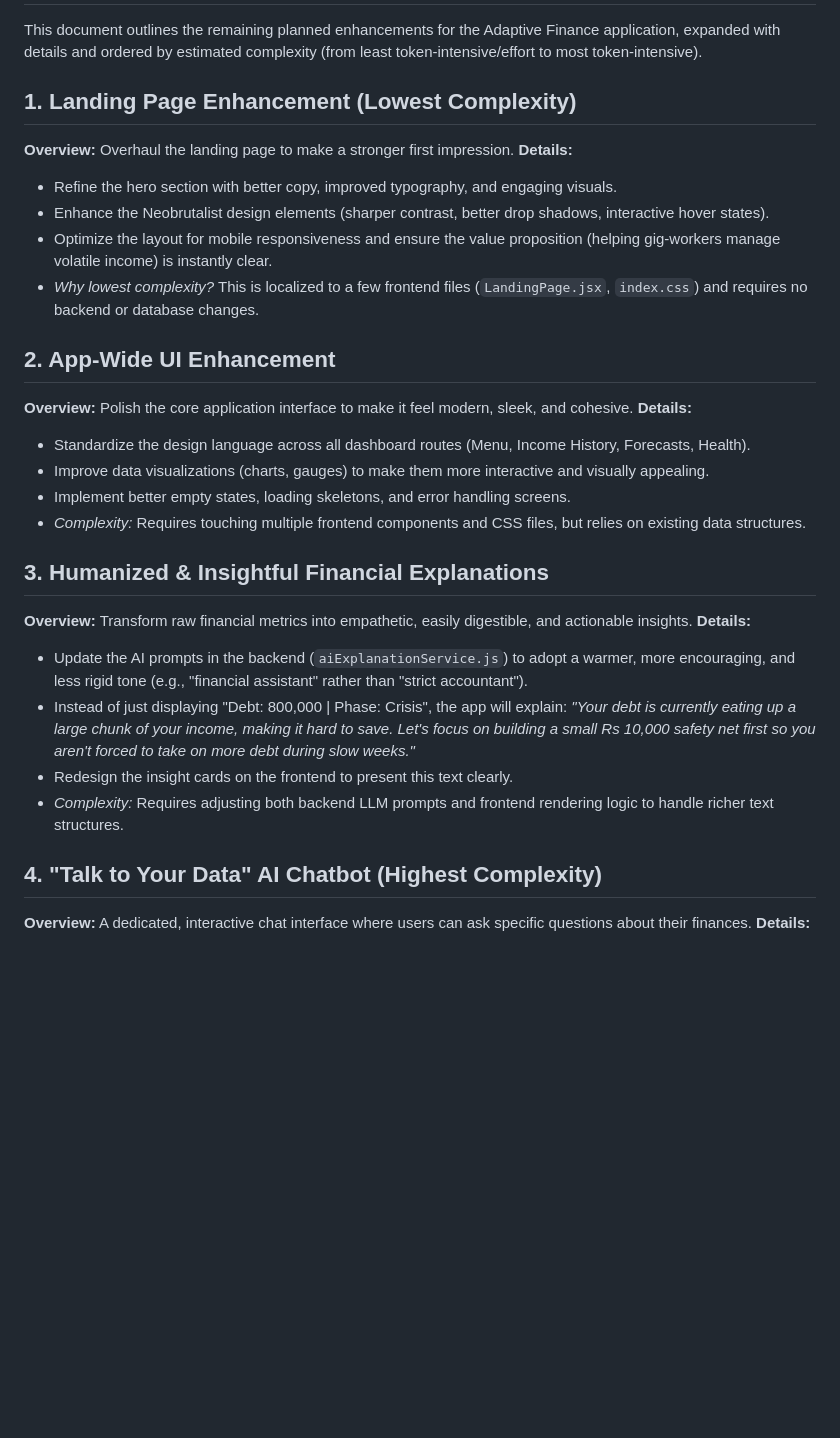
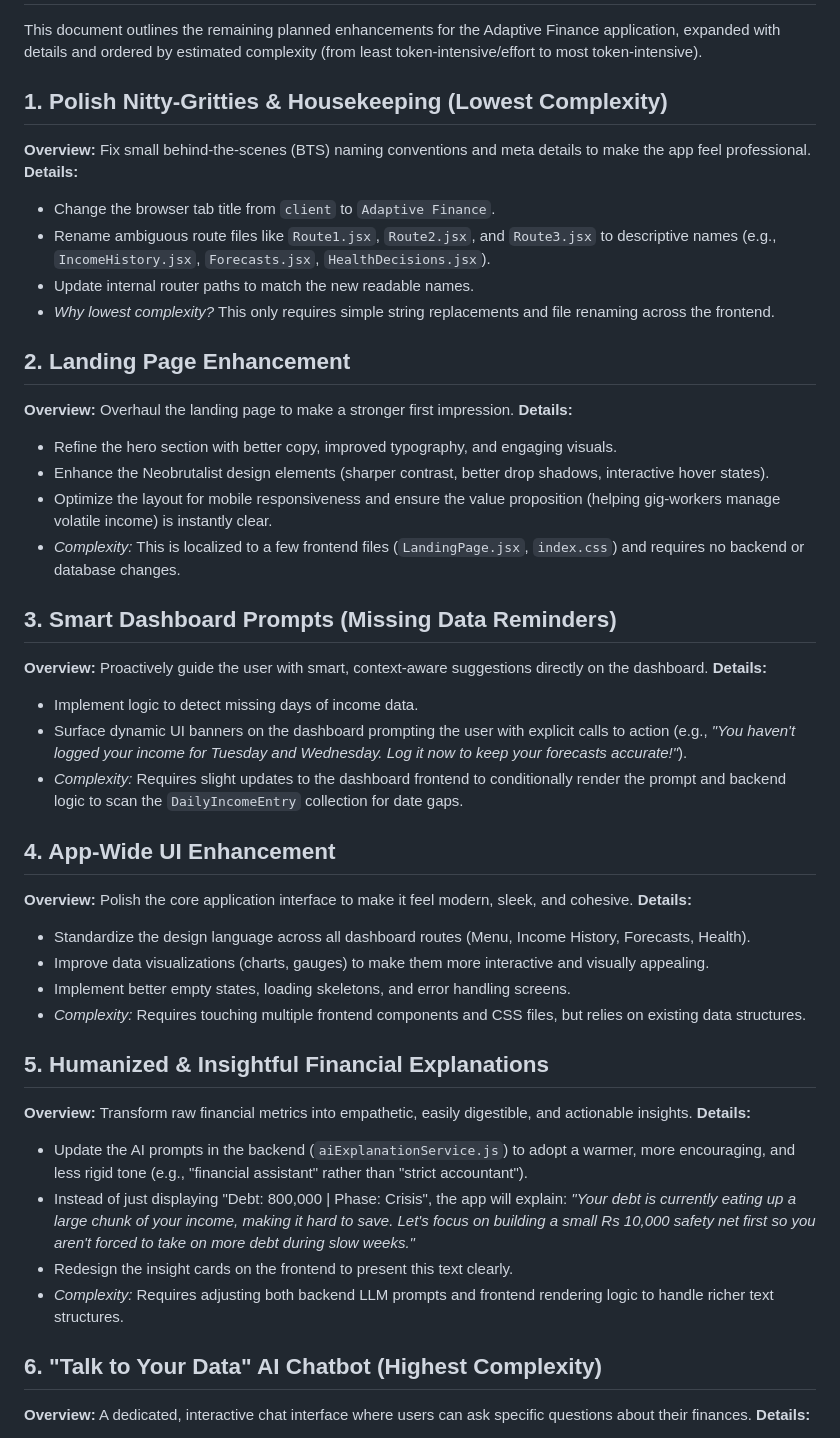
Before and after one commit to Ha3ar6ous/adaptivefinance-LYProject, a Markdown page: latestplan.md, the part around the change. Rendered like a GitHub page; blank space fills up the shorter version.

Commit message:
docs: Add new feature requests to latestplan.md

```diff
--- a/latestplan.md
+++ b/latestplan.md
@@ -2,15 +2,30 @@
 
 This document outlines the remaining planned enhancements for the Adaptive Finance application, expanded with details and ordered by estimated complexity (from least token-intensive/effort to most token-intensive).
 
-## 1. Landing Page Enhancement (Lowest Complexity)
+## 1. Polish Nitty-Gritties & Housekeeping (Lowest Complexity)
+**Overview:** Fix small behind-the-scenes (BTS) naming conventions and meta details to make the app feel professional.
+**Details:**
+- Change the browser tab title from `client` to `Adaptive Finance`.
+- Rename ambiguous route files like `Route1.jsx`, `Route2.jsx`, and `Route3.jsx` to descriptive names (e.g., `IncomeHistory.jsx`, `Forecasts.jsx`, `HealthDecisions.jsx`).
+- Update internal router paths to match the new readable names.
+- *Why lowest complexity?* This only requires simple string replacements and file renaming across the frontend.
+
+## 2. Landing Page Enhancement
 **Overview:** Overhaul the landing page to make a stronger first impression.
 **Details:**
 - Refine the hero section with better copy, improved typography, and engaging visuals.
 - Enhance the Neobrutalist design elements (sharper contrast, better drop shadows, interactive hover states).
 - Optimize the layout for mobile responsiveness and ensure the value proposition (helping gig-workers manage volatile income) is instantly clear.
-- *Why lowest complexity?* This is localized to a few frontend files (`LandingPage.jsx`, `index.css`) and requires no backend or database changes.
+- *Complexity:* This is localized to a few frontend files (`LandingPage.jsx`, `index.css`) and requires no backend or database changes.
 
-## 2. App-Wide UI Enhancement
+## 3. Smart Dashboard Prompts (Missing Data Reminders)
+**Overview:** Proactively guide the user with smart, context-aware suggestions directly on the dashboard.
+**Details:**
+- Implement logic to detect missing days of income data.
+- Surface dynamic UI banners on the dashboard prompting the user with explicit calls to action (e.g., *"You haven't logged your income for Tuesday and Wednesday. Log it now to keep your forecasts accurate!"*).
+- *Complexity:* Requires slight updates to the dashboard frontend to conditionally render the prompt and backend logic to scan the `DailyIncomeEntry` collection for date gaps.
+
+## 4. App-Wide UI Enhancement
 **Overview:** Polish the core application interface to make it feel modern, sleek, and cohesive.
 **Details:**
 - Standardize the design language across all dashboard routes (Menu, Income History, Forecasts, Health).
@@ -18,7 +33,7 @@ This document outlines the remaining planned enhancements for the Adaptive Finan
 - Implement better empty states, loading skeletons, and error handling screens.
 - *Complexity:* Requires touching multiple frontend components and CSS files, but relies on existing data structures.
 
-## 3. Humanized & Insightful Financial Explanations
+## 5. Humanized & Insightful Financial Explanations
 **Overview:** Transform raw financial metrics into empathetic, easily digestible, and actionable insights.
 **Details:**
 - Update the AI prompts in the backend (`aiExplanationService.js`) to adopt a warmer, more encouraging, and less rigid tone (e.g., "financial assistant" rather than "strict accountant").
@@ -26,7 +41,7 @@ This document outlines the remaining planned enhancements for the Adaptive Finan
 - Redesign the insight cards on the frontend to present this text clearly.
 - *Complexity:* Requires adjusting both backend LLM prompts and frontend rendering logic to handle richer text structures.
 
-## 4. "Talk to Your Data" AI Chatbot (Highest Complexity)
+## 6. "Talk to Your Data" AI Chatbot (Highest Complexity)
 **Overview:** A dedicated, interactive chat interface where users can ask specific questions about their finances.
 **Details:**
 - **Frontend:** Build a modern chat interface with message history, typing indicators, and quick-prompt suggestions (e.g., "Can I afford to take next Friday off?").
```
